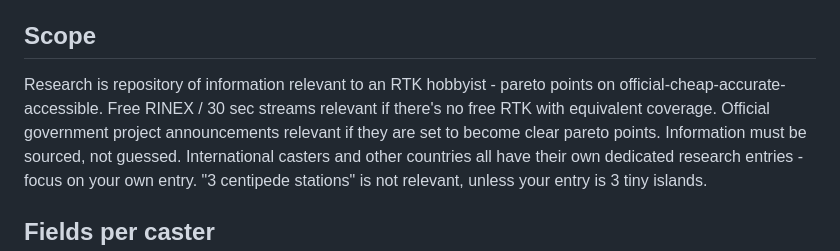
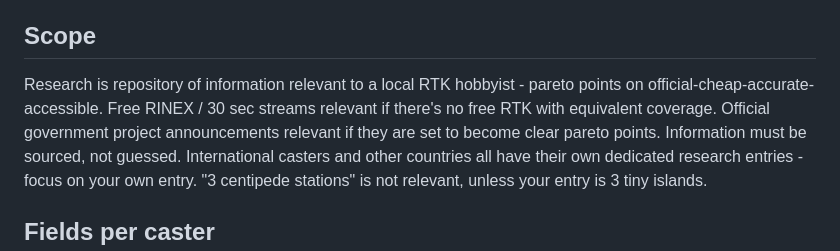
Before and after one commit to sacrusha/ntrip-mountpoint-map, a Markdown page: .claude/agents/ntrip-research.md, the part around one of its changes. Rendered like a GitHub page.

Commit message:
Research skill update

```diff
--- a/.claude/agents/ntrip-research.md
+++ b/.claude/agents/ntrip-research.md
@@ -13,7 +13,7 @@ Input: list of entries to research, either specific casters or geographical regi
 
 ## Scope
 
-Research is repository of information relevant to an RTK hobbyist - pareto points on official-cheap-accurate-accessible. Free RINEX / 30 sec streams relevant if there's no free RTK with equivalent coverage. Official government project announcements relevant if they are set to become clear pareto points.
+Research is repository of information relevant to a local RTK hobbyist - pareto points on official-cheap-accurate-accessible. Free RINEX / 30 sec streams relevant if there's no free RTK with equivalent coverage. Official government project announcements relevant if they are set to become clear pareto points.
 Information must be sourced, not guessed.
 International casters and other countries all have their own dedicated research entries - focus on your own entry. "3 centipede stations" is not relevant, unless your entry is 3 tiny islands.
 
```
Also changed, not shown: other parts of .claude/agents/ntrip-research.md (+1 -1 lines), 1 other file.
